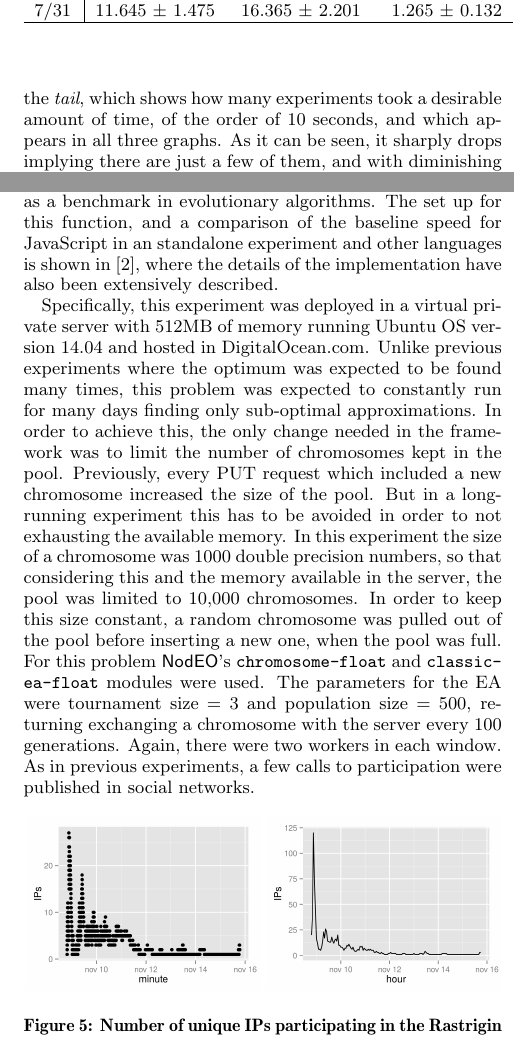
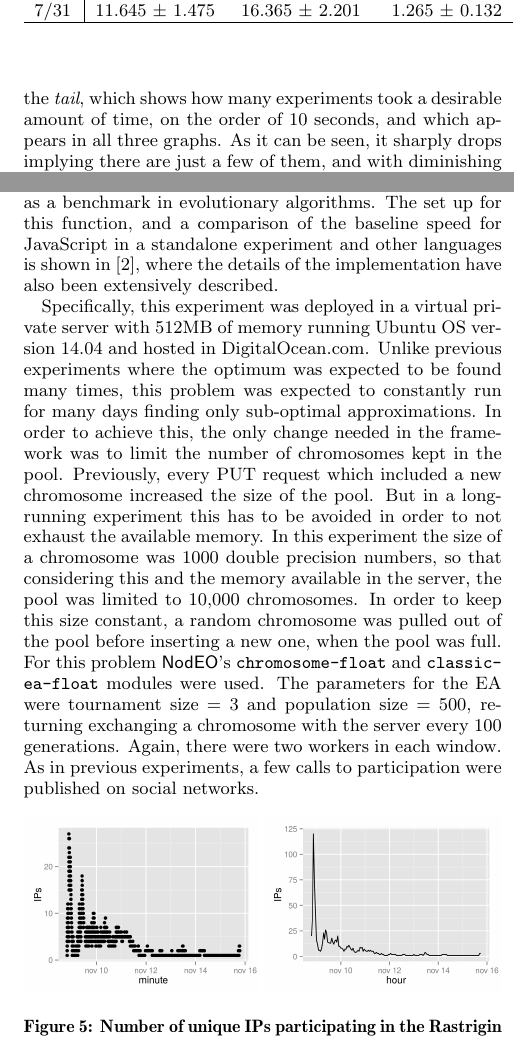
Before and after one commit to JJ/modeling-volunteer-computing, a LaTeX paper (GECCO/volunteer-clouds-gecco16.tex): two parts of the columns of pages 4 and 6 of 8, joined at a grey line, cut so that both start at the same text. Compiled offline with pdfLaTeX.

Commit message:
Minor fixes in experimental section

```diff
--- a/GECCO/volunteer-clouds-gecco16.tex
+++ b/GECCO/volunteer-clouds-gecco16.tex
@@ -668,7 +668,7 @@ a Zipf's law, with similar distribution along all three runs. The 4/24
 run is the most complete and shows an S-shape, which implies an
 accumulation of experiments taking similar time and around 100
 seconds. The most interesting part is the {\em tail}, which shows how
-many experiments took a desirable amount of time, of the order of
+many experiments took a desirable amount of time, on the order of
 10 seconds, and which appears in all three graphs. As it can be seen,
 it sharply drops implying there are
 just a few of them, and with diminishing probability as time
@@ -893,7 +894,7 @@ but we needed to work on a harder problem, that is why created a new
 client version that optimized a harder variation of the Rastrigin's function,
 used as a benchmark in evolutionary
 algorithms. The set up for this function, and a comparison of the
-baseline speed for JavaScript in an standalone experiment and other
+baseline speed for JavaScript in a standalone experiment and other
 languages is shown in \cite{2016arXiv160101607Manom}, where the details of
 the implementation have also been extensively described.
 
@@ -905,7 +906,7 @@ sub-optimal approximations. In order to achieve this, the only change needed
 in the framework was to limit the number of chromosomes kept in the pool.
 Previously, every PUT request which included a new chromosome increased
 the size of the pool. But in a long-running experiment this has to be avoided
-in order to not exhausting the available memory. In this experiment the size
+in order to not exhaust the available memory. In this experiment the size
 of a chromosome was 1000 double precision numbers, so that considering this
 and the memory available in the server, the pool was limited
 to 10,000 chromosomes.  In order to keep this size
@@ -914,7 +915,7 @@ new one, when the pool was full. For this problem {\sf NodEO}'s {\tt chromosome-
 and {\tt classic-ea-float} modules were used. The parameters for the EA
 were tournament size = 3 and  population size = 500, returning exchanging a
 chromosome with the server every 100 generations. Again, there were two workers in each window.
-As in previous experiments, a few calls to participation were published in social networks.
+As in previous experiments, a few calls to participation were published on social networks.
 
 
 %
```
Also changed, not shown: GECCO/volunteer-clouds-gecco16.tex (5 more changed lines).
